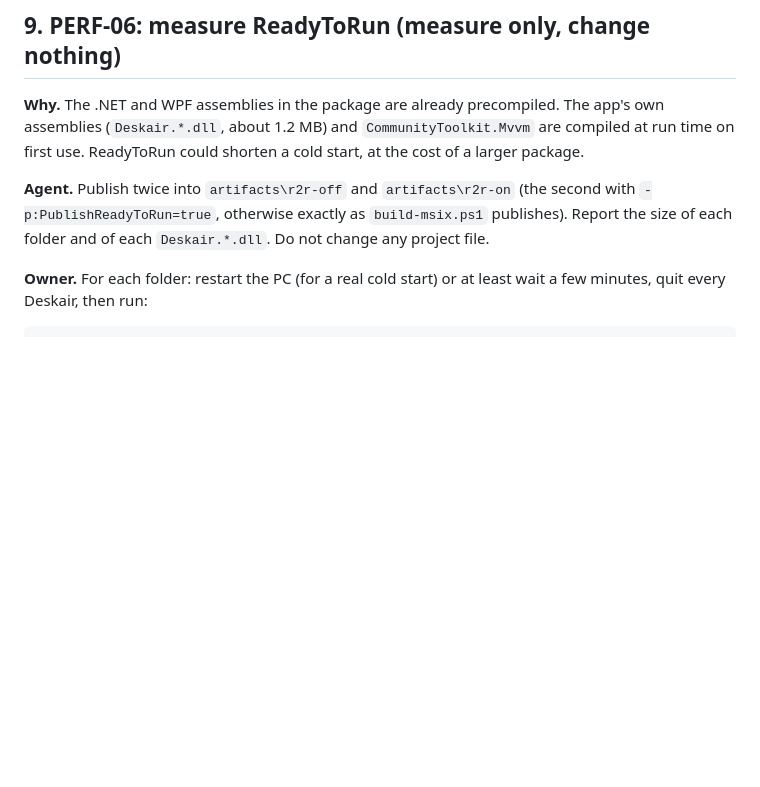
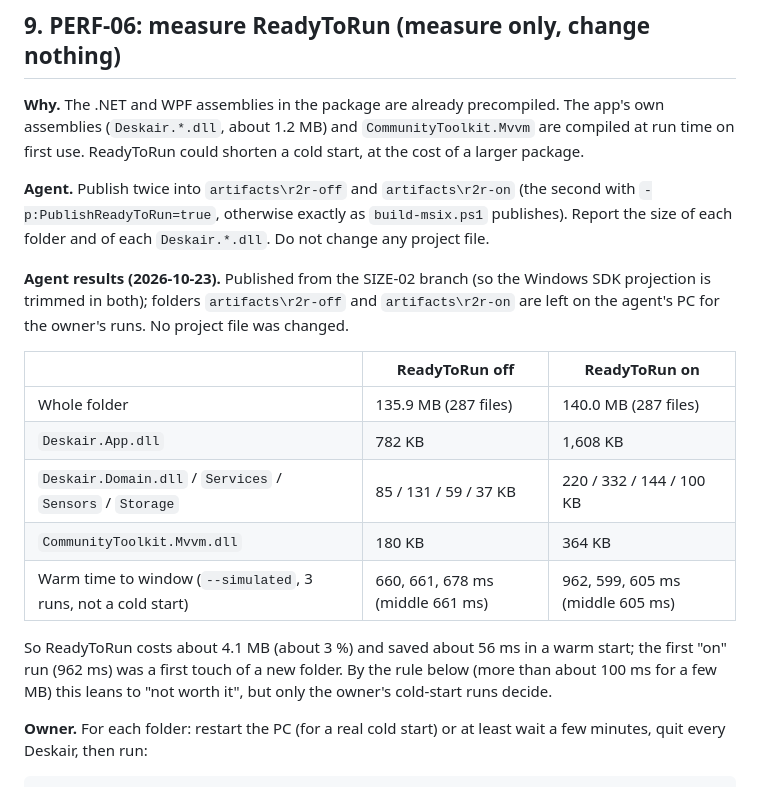
Before and after one commit to romanshevchuk/deskair-aranet4, a Markdown page: docs/plans/size-and-startup.md, the part around the change. GitHub-like rendering; blank space fills up the shorter version.

Commit message:
PERF-06: record the agent's ReadyToRun measurements
Sizes of the package folder and the app's own assemblies with and without
ReadyToRun, and a warm time to window. ReadyToRun adds about 4.1 MB and saved
about 56 ms warm. No project file changed; the owner decides from cold-start
runs.

````diff
--- a/docs/plans/size-and-startup.md
+++ b/docs/plans/size-and-startup.md
@@ -281,6 +281,18 @@ var app = new App(provider);
 
 **Agent.** Publish twice into `artifacts\r2r-off` and `artifacts\r2r-on` (the second with `-p:PublishReadyToRun=true`, otherwise exactly as `build-msix.ps1` publishes). Report the size of each folder and of each `Deskair.*.dll`. Do not change any project file.
 
+**Agent results (2026-10-23).** Published from the SIZE-02 branch (so the Windows SDK projection is trimmed in both); folders `artifacts\r2r-off` and `artifacts\r2r-on` are left on the agent's PC for the owner's runs. No project file was changed.
+
+| | ReadyToRun off | ReadyToRun on |
+|---|---|---|
+| Whole folder | 135.9 MB (287 files) | 140.0 MB (287 files) |
+| `Deskair.App.dll` | 782 KB | 1,608 KB |
+| `Deskair.Domain.dll` / `Services` / `Sensors` / `Storage` | 85 / 131 / 59 / 37 KB | 220 / 332 / 144 / 100 KB |
+| `CommunityToolkit.Mvvm.dll` | 180 KB | 364 KB |
+| Warm time to window (`--simulated`, 3 runs, not a cold start) | 660, 661, 678 ms (middle 661 ms) | 962, 599, 605 ms (middle 605 ms) |
+
+So ReadyToRun costs about 4.1 MB (about 3 %) and saved about 56 ms in a warm start; the first "on" run (962 ms) was a first touch of a new folder. By the rule below (more than about 100 ms for a few MB) this leans to "not worth it", but only the owner's cold-start runs decide.
+
 **Owner.** For each folder: restart the PC (for a real cold start) or at least wait a few minutes, quit every Deskair, then run:
 
 ```powershell
````
Also changed, not shown: docs/plans/backlog.md (+1 -1 lines).
